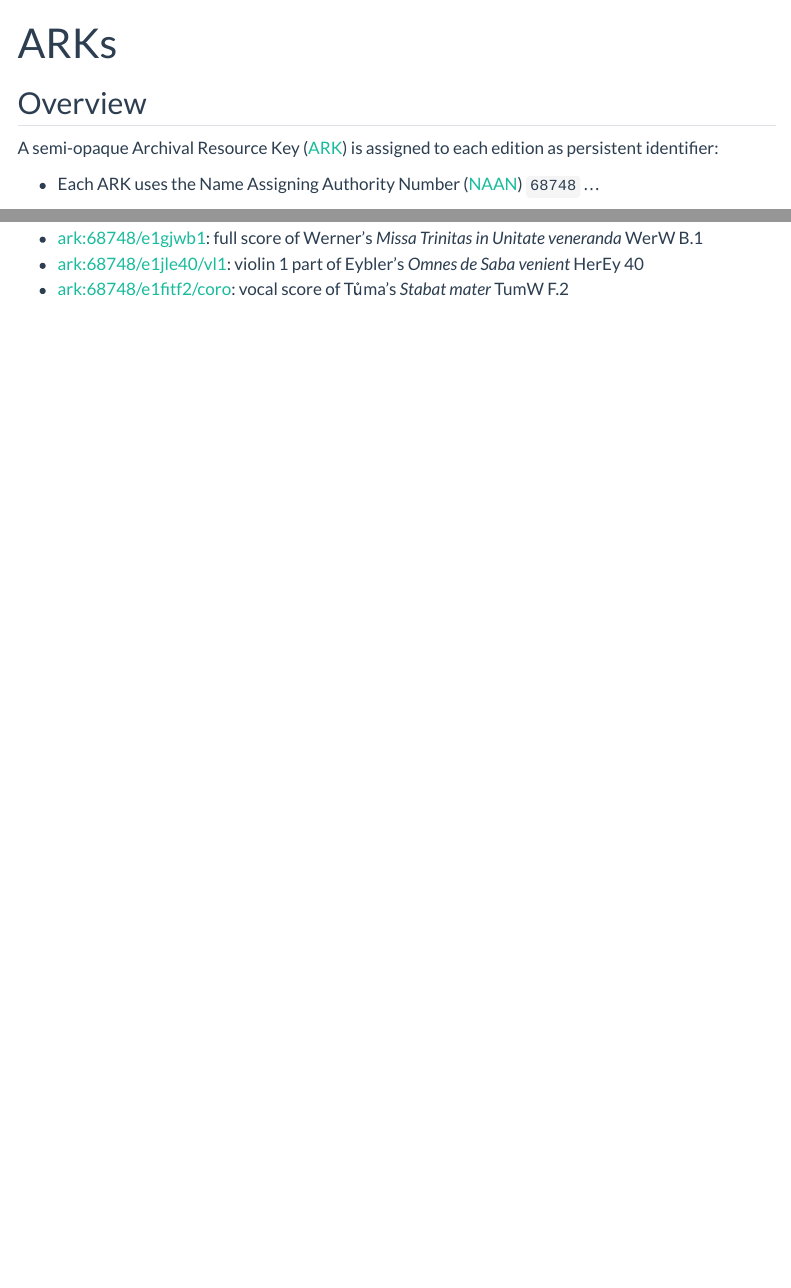
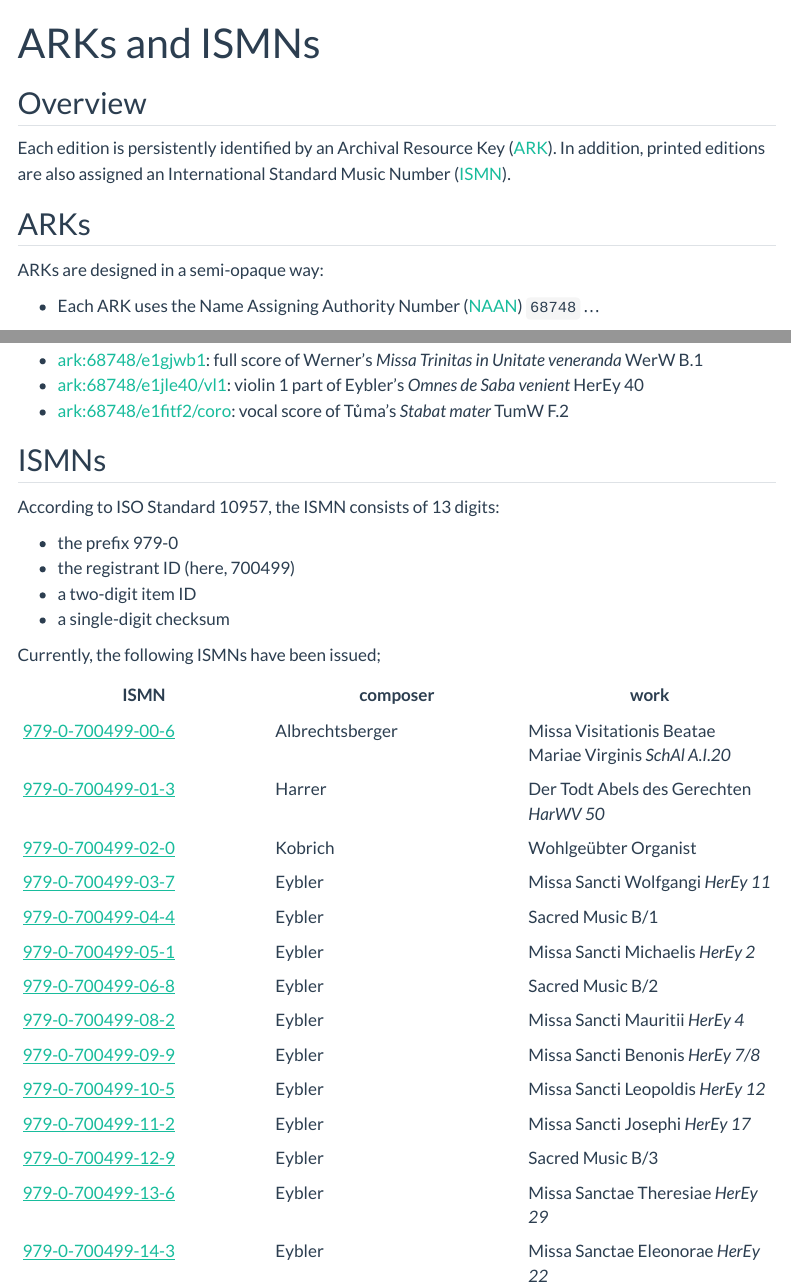
Before and after one commit to edition-esser-skala/website, a Quarto document (arks.qmd): the page in a window 1100 px wide, from its top, and a second part further down, joined at a grey line. Rendered offline with R 4.5, knitr and Pandoc in place of Quarto, with nearby package versions; menus at the side of the page are left out.

Commit message:
adds info on ISMNs

```diff
--- a/arks.qmd
+++ b/arks.qmd
@@ -1,10 +1,15 @@
 ---
-title: ARKs
+title: ARKs and ISMNs
 ---
 
 ## Overview
 
-A semi-opaque Archival Resource Key ([ARK](https://arks.org)) is assigned to each edition as persistent identifier:
+Each edition is persistently identified by an Archival Resource Key ([ARK](https://arks.org)). In addition, printed editions are also assigned an International Standard Music Number ([ISMN](https://ismn-international.org)).
+
+
+## ARKs
+
+ARKs are designed in a semi-opaque way:
 
 - Each ARK uses the Name Assigning Authority Number ([NAAN](https://arks.org/about/ark-naans-and-systems/)) `68748` …
 - … and the [Shoulder](https://arks.org/about/ark-features/) `e1`.
@@ -30,0 +38,27 @@
+## ISMNs
+
+According to ISO Standard 10957, the ISMN consists of 13 digits:
+
+- the prefix 979-0
+- the registrant ID (here, 700499)
+- a two-digit item ID
+- a single-digit checksum
+
+Currently, the following ISMNs have been issued;
+
+|ISMN|composer|work|
+|-|-|-|
+|[979-0-700499-00-6](https://www.amazon.de/dp/B0CKKPYBGJ)|Albrechtsberger|Missa Visitationis Beatae Mariae Virginis *SchAl A.I.20*|
+|[979-0-700499-01-3](https://www.amazon.de/dp/B0CM9JV918)|Harrer|Der Todt Abels des Gerechten *HarWV 50*|
+|[979-0-700499-02-0](https://www.amazon.de/dp/B0CXQ4J7DG)|Kobrich|Wohlgeübter Organist|
+|[979-0-700499-03-7](https://www.amazon.de/dp/B0D8HQRNT4)|Eybler|Missa Sancti Wolfgangi *HerEy 11*|
+|[979-0-700499-04-4](https://www.amazon.de/dp/B0D973PCYF)|Eybler|Sacred Music B/1|
+|[979-0-700499-05-1](https://www.amazon.de/dp/B0DDPSC8W9)|Eybler|Missa Sancti Michaelis *HerEy 2*|
+|[979-0-700499-06-8](https://www.amazon.de/dp/B0DHQYXL7J)|Eybler|Sacred Music B/2|
+|[979-0-700499-08-2](https://www.amazon.de/dp/B0DW31SH9J)|Eybler|Missa Sancti Mauritii *HerEy 4*|
+|[979-0-700499-09-9](https://www.amazon.de/dp/B0F1Y37NCT)|Eybler|Missa Sancti Benonis *HerEy 7/8*|
+|[979-0-700499-10-5](https://www.amazon.de/dp/B0F61SD1ZR)|Eybler|Missa Sancti Leopoldis *HerEy 12*|
+|[979-0-700499-11-2](https://www.amazon.de/dp/B0F89942K2)|Eybler|Missa Sancti Josephi *HerEy 17*|
+|[979-0-700499-12-9](https://www.amazon.de/dp/B0FB5LD1DD)|Eybler|Sacred Music B/3|
+|[979-0-700499-13-6](https://www.amazon.de/dp/B0FFH1CK7X)|Eybler|Missa Sanctae Theresiae *HerEy 29*|
+|[979-0-700499-14-3](https://www.amazon.de/dp/B0FMD89YX4)|Eybler|Missa Sanctae Eleonorae *HerEy 22*|
```
Also changed, not shown: arks.qmd (4 more changed lines).
